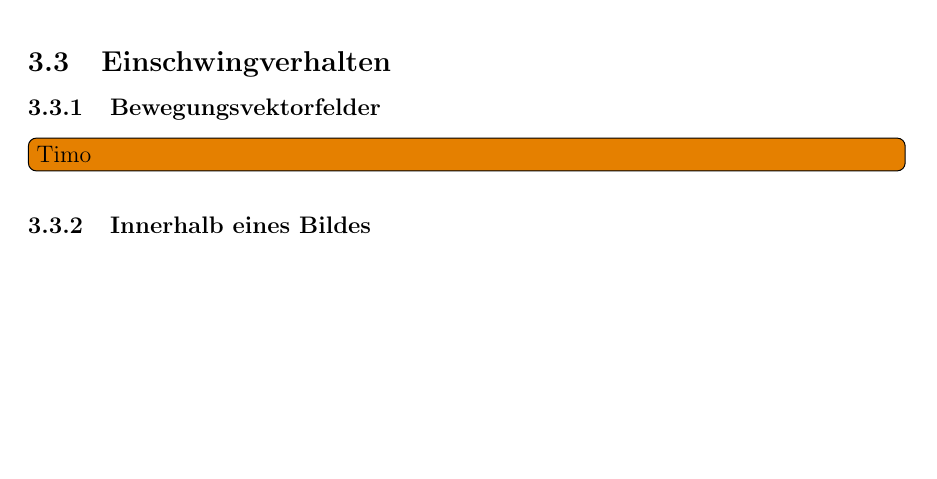
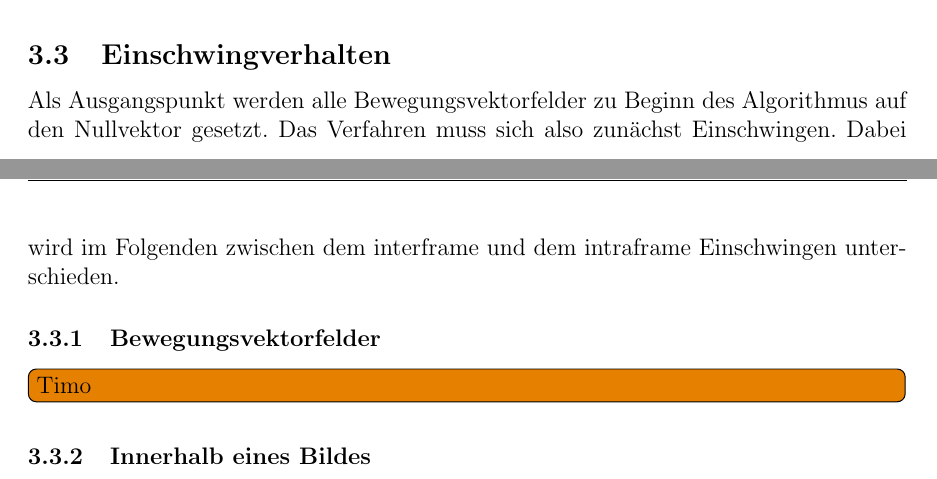
Before and after one commit to zwubel/ABV_Bewegungsanalyse_LaTeX, a LaTeX document (ABV_Bewegungsanalyse_LaTeX.tex): part of page 9 of 10 before the commit and two parts of pages 8 and 9 of 10 after it, the two joined at a grey line, cut so that both start at the same text, the shorter picture padded with empty space. Compiled offline with pdfLaTeX; the source files are stored in an older character set and shown here as Unicode.

Commit message:
Einleitung Einschwingverhalten Rohfassung

```diff
--- a/ABV_Bewegungsanalyse_LaTeX.tex
+++ b/ABV_Bewegungsanalyse_LaTeX.tex
@@ -282,7 +282,8 @@ Da es sich um einen bayesschen Ansatz handelt, gilt es sich mit bedingten Wahrsc
 \end{minipage}
 
 		\subsection{Analyse der Kostenfunktion}\todo[inline]{Laura}
-		\subsection{Einschwingverhalten}
+\subsection{Einschwingverhalten}
+Als Ausgangspunkt werden alle Bewegungsvektorfelder zu Beginn des Algorithmus auf den Nullvektor gesetzt. Das Verfahren muss sich also zunächst Einschwingen. Dabei wird im Folgenden zwischen dem interframe und dem intraframe Einschwingen unterschieden.
 			\subsubsection{Bewegungsvektorfelder}\todo[inline]{Timo}
 \subsubsection{Innerhalb eines Bildes}\todo[inline]{Laura}
 
```
Also changed, not shown: ABV_Bewegungsanalyse_LaTeX.pdf, 3 other files.
